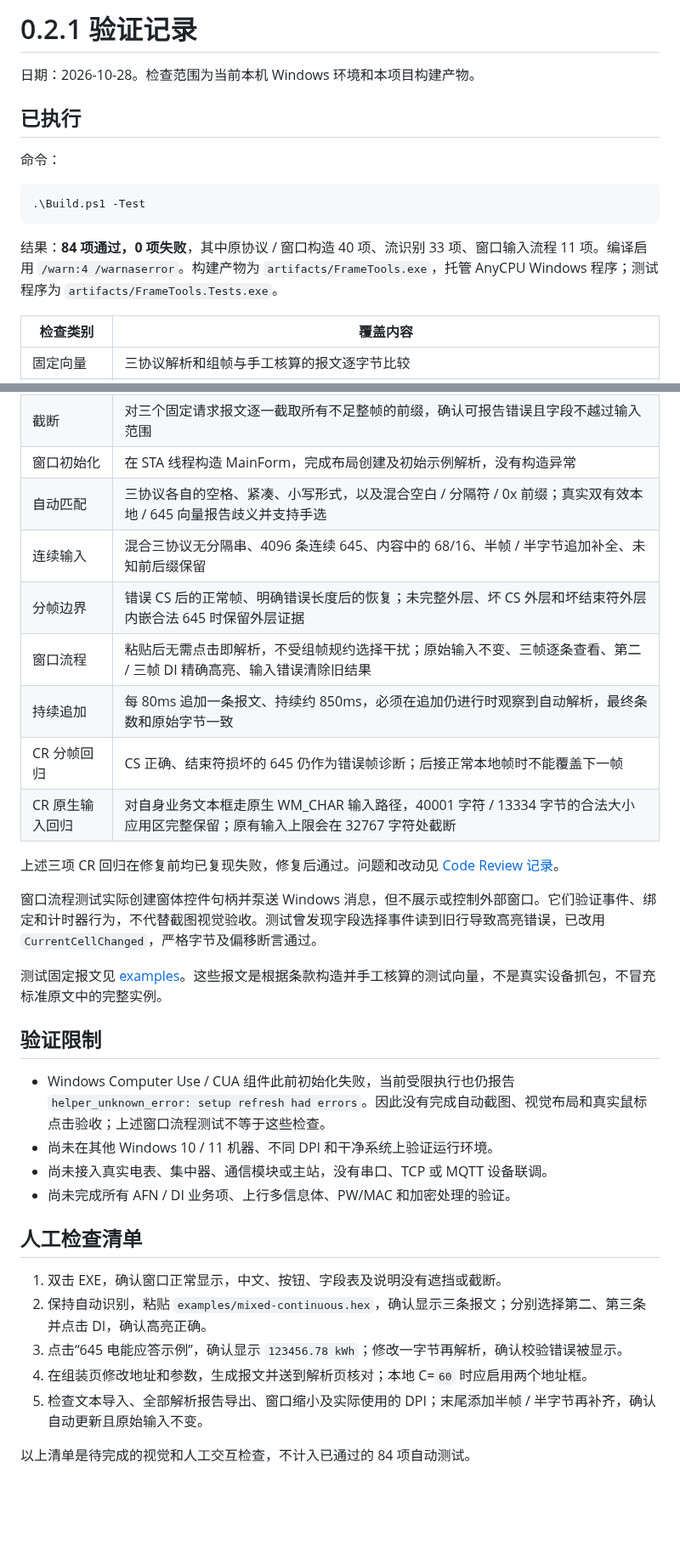
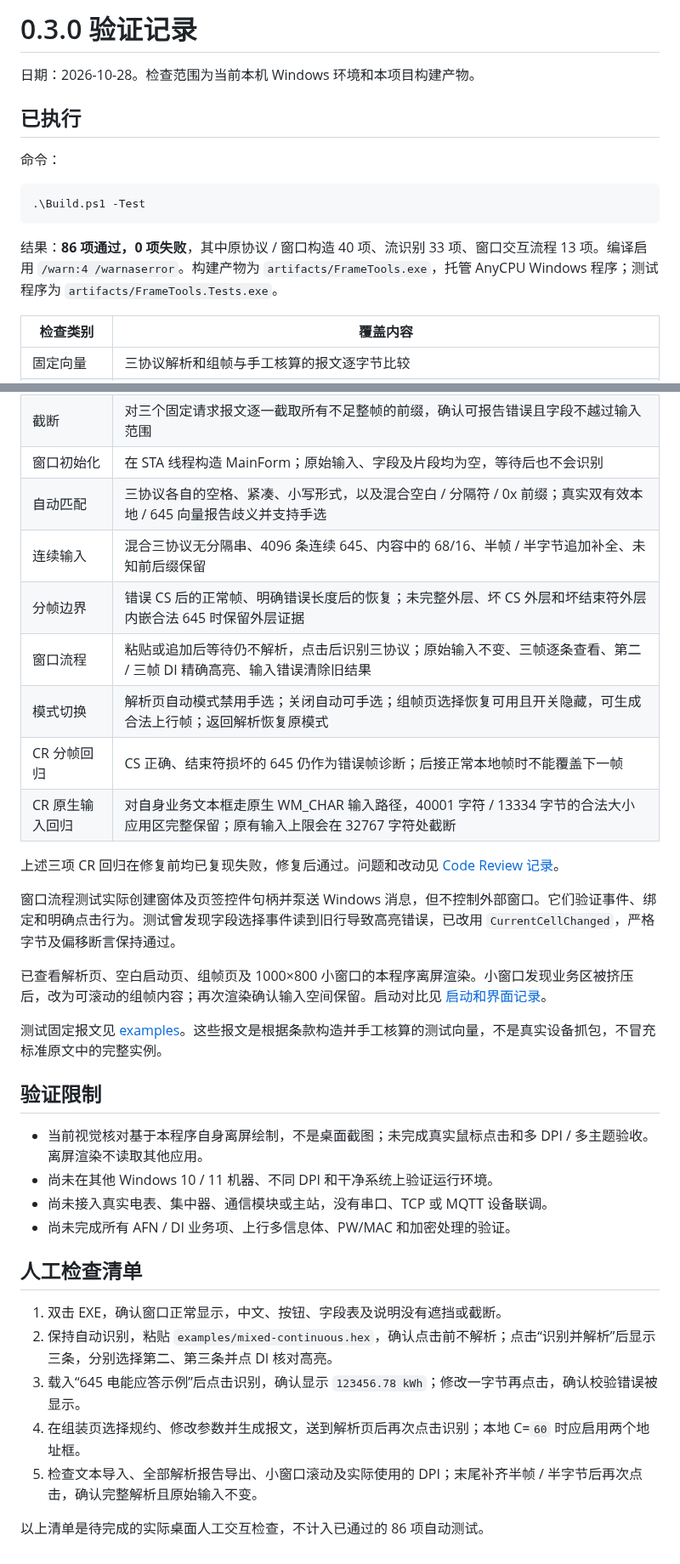
Before and after one commit to Bain-Lee/electronic-frame-tool, a Markdown page: docs/verification.md, 2 parts joined by grey strips. Shown at 85% size. Drawn GitHub-style; blank space fills up the shorter version.

````diff
--- a/docs/verification.md
+++ b/docs/verification.md
@@ -1,4 +1,4 @@
-# 0.2.1 验证记录
+# 0.3.0 验证记录
 
 日期：2026-10-28。检查范围为当前本机 Windows 环境和本项目构建产物。
 
@@ -10,7 +10,7 @@
 .\Build.ps1 -Test
 ```
 
-结果：**84 项通过，0 项失败**，其中原协议 / 窗口构造 40 项、流识别 33 项、窗口输入流程 11 项。编译启用 `/warn:4 /warnaserror`。构建产物为 `artifacts/FrameTools.exe`，托管 AnyCPU Windows 程序；测试程序为 `artifacts/FrameTools.Tests.exe`。
+结果：**86 项通过，0 项失败**，其中原协议 / 窗口构造 40 项、流识别 33 项、窗口交互流程 13 项。编译启用 `/warn:4 /warnaserror`。构建产物为 `artifacts/FrameTools.exe`，托管 AnyCPU Windows 程序；测试程序为 `artifacts/FrameTools.Tests.exe`。
 
 | 检查类别 | 覆盖内容 |
 | --- | --- |
@@ -20,24 +20,26 @@
 | 上行 | 直接 BIN 长度、重复长度、7 字节地址、DA 位图、DI 顺序、Tp 分界、加密业务区保留、红外 FE |
 | 错误输入 | 单帧内核仍拒绝奇数 HEX 和未拆分多帧；流入口正确拆分多帧并保留末尾半字节；非法字符、起止符、长度、CS 错误可提示 |
 | 截断 | 对三个固定请求报文逐一截取所有不足整帧的前缀，确认可报告错误且字段不越过输入范围 |
-| 窗口初始化 | 在 STA 线程构造 MainForm，完成布局创建及初始示例解析，没有构造异常 |
+| 窗口初始化 | 在 STA 线程构造 MainForm；原始输入、字段及片段均为空，等待后也不会识别 |
 | 自动匹配 | 三协议各自的空格、紧凑、小写形式，以及混合空白 / 分隔符 / 0x 前缀；真实双有效本地 / 645 向量报告歧义并支持手选 |
 | 连续输入 | 混合三协议无分隔串、4096 条连续 645、内容中的 68/16、半帧 / 半字节追加补全、未知前后缀保留 |
 | 分帧边界 | 错误 CS 后的正常帧、明确错误长度后的恢复；未完整外层、坏 CS 外层和坏结束符外层内嵌合法 645 时保留外层证据 |
-| 窗口流程 | 粘贴后无需点击即解析，不受组帧规约选择干扰；原始输入不变、三帧逐条查看、第二 / 三帧 DI 精确高亮、输入错误清除旧结果 |
-| 持续追加 | 每 80ms 追加一条报文、持续约 850ms，必须在追加仍进行时观察到自动解析，最终条数和原始字节一致 |
+| 窗口流程 | 粘贴或追加后等待仍不解析，点击后识别三协议；原始输入不变、三帧逐条查看、第二 / 三帧 DI 精确高亮、输入错误清除旧结果 |
+| 模式切换 | 解析页自动模式禁用手选；关闭自动可手选；组帧页选择恢复可用且开关隐藏，可生成合法上行帧；返回解析恢复原模式 |
 | CR 分帧回归 | CS 正确、结束符损坏的 645 仍作为错误帧诊断；后接正常本地帧时不能覆盖下一帧 |
 | CR 原生输入回归 | 对自身业务文本框走原生 WM_CHAR 输入路径，40001 字符 / 13334 字节的合法大小应用区完整保留；原有输入上限会在 32767 字符处截断 |
 
 上述三项 CR 回归在修复前均已复现失败，修复后通过。问题和改动见 [Code Review 记录](code-review.md)。
 
-窗口流程测试实际创建窗体控件句柄并泵送 Windows 消息，但不展示或控制外部窗口。它们验证事件、绑定和计时器行为，不代替截图视觉验收。测试曾发现字段选择事件读到旧行导致高亮错误，已改用 `CurrentCellChanged`，严格字节及偏移断言通过。
+窗口流程测试实际创建窗体及页签控件句柄并泵送 Windows 消息，但不控制外部窗口。它们验证事件、绑定和明确点击行为。测试曾发现字段选择事件读到旧行导致高亮错误，已改用 `CurrentCellChanged`，严格字节及偏移断言保持通过。
+
+已查看解析页、空白启动页、组帧页及 1000×800 小窗口的本程序离屏渲染。小窗口发现业务区被挤压后，改为可滚动的组帧内容；再次渲染确认输入空间保留。启动对比见 [启动和界面记录](startup-and-ui.md)。
 
 测试固定报文见 [examples](../examples/)。这些报文是根据条款构造并手工核算的测试向量，不是真实设备抓包，不冒充标准原文中的完整实例。
 
 ## 验证限制
 
-- Windows Computer Use / CUA 组件此前初始化失败，当前受限执行也仍报告 `helper_unknown_error: setup refresh had errors`。因此没有完成自动截图、视觉布局和真实鼠标点击验收；上述窗口流程测试不等于这些检查。
+- 当前视觉核对基于本程序自身离屏绘制，不是桌面截图；未完成真实鼠标点击和多 DPI / 多主题验收。离屏渲染不读取其他应用。
 - 尚未在其他 Windows 10 / 11 机器、不同 DPI 和干净系统上验证运行环境。
 - 尚未接入真实电表、集中器、通信模块或主站，没有串口、TCP 或 MQTT 设备联调。
 - 尚未完成所有 AFN / DI 业务项、上行多信息体、PW/MAC 和加密处理的验证。
@@ -45,9 +47,9 @@
 ## 人工检查清单
 
 1. 双击 EXE，确认窗口正常显示，中文、按钮、字段表及说明没有遮挡或截断。
-2. 保持自动识别，粘贴 `examples/mixed-continuous.hex`，确认显示三条报文；分别选择第二、第三条并点击 DI，确认高亮正确。
-3. 点击“645 电能应答示例”，确认显示 `123456.78 kWh`；修改一字节再解析，确认校验错误被显示。
-4. 在组装页修改地址和参数，生成报文并送到解析页核对；本地 C=`60` 时应启用两个地址框。
-5. 检查文本导入、全部解析报告导出、窗口缩小及实际使用的 DPI；末尾添加半帧 / 半字节再补齐，确认自动更新且原始输入不变。
+2. 保持自动识别，粘贴 `examples/mixed-continuous.hex`，确认点击前不解析；点击“识别并解析”后显示三条，分别选择第二、第三条并点 DI 核对高亮。
+3. 载入“645 电能应答示例”后点击识别，确认显示 `123456.78 kWh`；修改一字节再点击，确认校验错误被显示。
+4. 在组装页选择规约、修改参数并生成报文，送到解析页后再次点击识别；本地 C=`60` 时应启用两个地址框。
+5. 检查文本导入、全部解析报告导出、小窗口滚动及实际使用的 DPI；末尾补齐半帧 / 半字节后再次点击，确认完整解析且原始输入不变。
 
-以上清单是待完成的视觉和人工交互检查，不计入已通过的 84 项自动测试。
+以上清单是待完成的实际桌面人工交互检查，不计入已通过的 86 项自动测试。
````
Also changed, not shown: README.md (+20 -6 lines), docs/design.md (+10 -3 lines), docs/startup-and-ui.md (added, +36 -0 lines), docs/images/composer-preview.png (added), docs/images/parser-preview.png (added), 7 other files.
